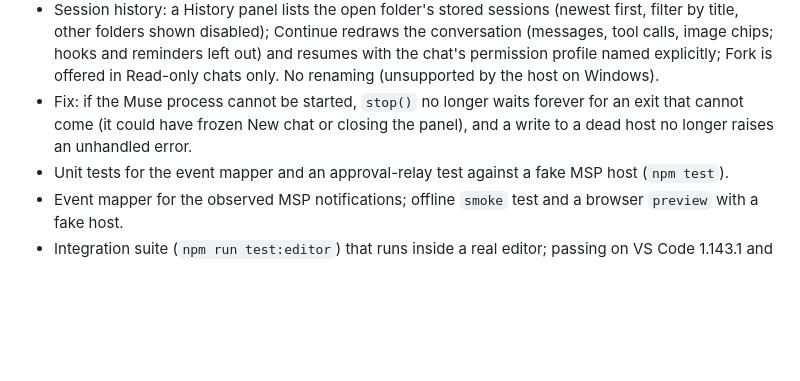
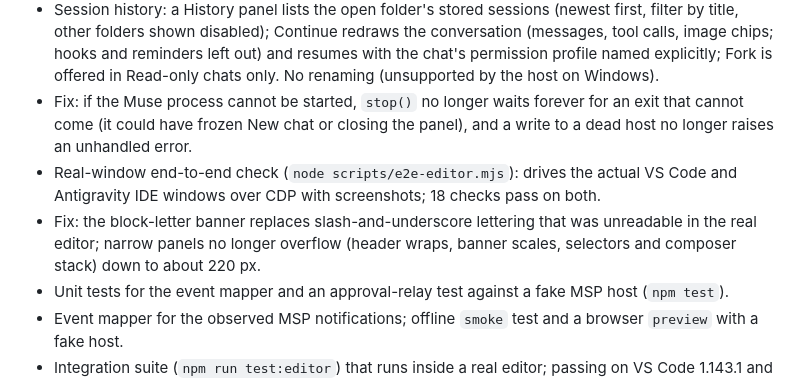
Before and after one commit to Ald3b4r4n/antares, a Markdown page: CHANGELOG.md, the part around the change. Drawn GitHub-style; blank space fills up the shorter version.

```diff
--- a/CHANGELOG.md
+++ b/CHANGELOG.md
@@ -13,6 +13,8 @@
 - Subscription usage: the 5 h and weekly windows in the footer with an "as of" time, colour at the first and last alert thresholds, and an expired window shown as reset instead of a stale percentage; a status bar item; threshold alerts (default 80% and 95%) that fire once per window and re-arm on reset, as an editor notification and a chat notice; a local token ledger (this chat and today) counted once per host event id; fresh reads with `usage/refresh` on a short-lived host when a chat opens or on demand, at most once a minute. Commands: `Antares: Show subscription usage`, `Antares: Refresh subscription usage`.
 - Session history: a History panel lists the open folder's stored sessions (newest first, filter by title, other folders shown disabled); Continue redraws the conversation (messages, tool calls, image chips; hooks and reminders left out) and resumes with the chat's permission profile named explicitly; Fork is offered in Read-only chats only. No renaming (unsupported by the host on Windows).
 - Fix: if the Muse process cannot be started, `stop()` no longer waits forever for an exit that cannot come (it could have frozen New chat or closing the panel), and a write to a dead host no longer raises an unhandled error.
+- Real-window end-to-end check (`node scripts/e2e-editor.mjs`): drives the actual VS Code and Antigravity IDE windows over CDP with screenshots; 18 checks pass on both.
+- Fix: the block-letter banner replaces slash-and-underscore lettering that was unreadable in the real editor; narrow panels no longer overflow (header wraps, banner scales, selectors and composer stack) down to about 220 px.
 - Unit tests for the event mapper and an approval-relay test against a fake MSP host (`npm test`).
 - Event mapper for the observed MSP notifications; offline `smoke` test and a browser `preview` with a fake host.
 - Integration suite (`npm run test:editor`) that runs inside a real editor; passing on VS Code 1.143.1 and Antigravity IDE 1.107.0.
```
Also changed, not shown: README.md (+16 -2 lines), docs/images/antares-vscode.png (added), 4 other files.
